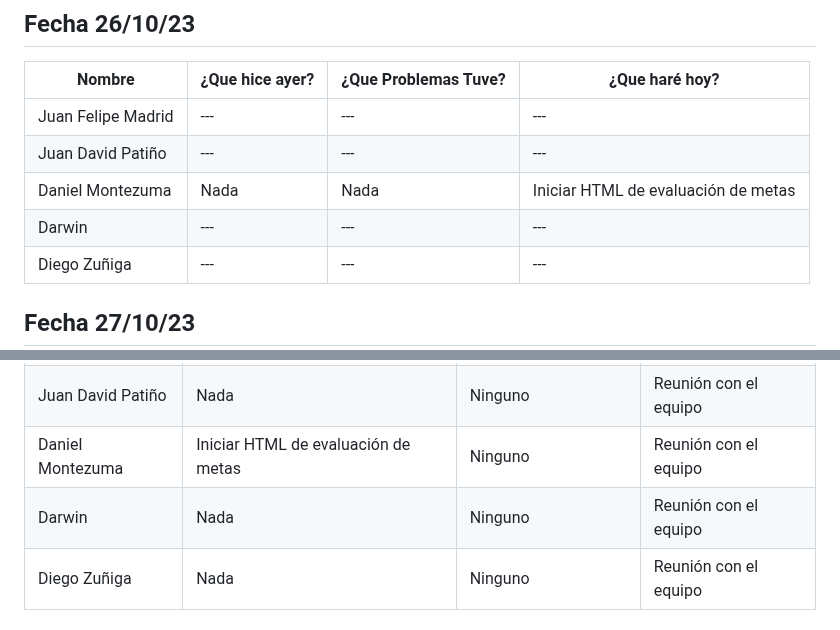
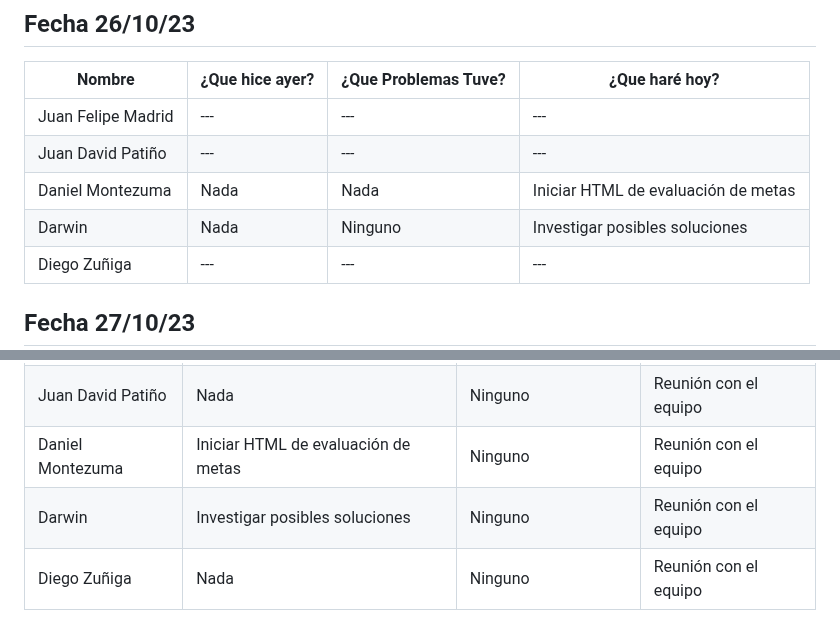
Before and after one commit to Juandap19/Final-Project, a Markdown page: Daily.md, 2 parts joined by grey strips. Drawn GitHub-style.

Commit message:
docs: daily update

```diff
--- a/Daily.md
+++ b/Daily.md
@@ -204,7 +204,7 @@
 |Juan Felipe Madrid|---| --- |---|
 |Juan David Patiño|---| --- |---|
 |Daniel Montezuma |Nada| Nada |Iniciar HTML de evaluación de metas|
-|Darwin|---| --- |---|
+|Darwin|Nada| Ninguno |Investigar posibles soluciones|
 |Diego Zuñiga |---| --- |---|
 
 ## Fecha 27/10/23
@@ -214,7 +214,7 @@
 |Juan Felipe Madrid|Nada| Ninguna | Reunión con el equipo|
 |Juan David Patiño| Nada | Ninguno | Reunión con el equipo |
 |Daniel Montezuma |Iniciar HTML de evaluación de metas| Ninguno | Reunión con el equipo |
-|Darwin| Nada | Ninguno | Reunión con el equipo |
+|Darwin| Investigar posibles soluciones | Ninguno | Reunión con el equipo |
 |Diego Zuñiga |Nada| Ninguno | Reunión con el equipo |
 
 ## Fecha 28/10/23
```
